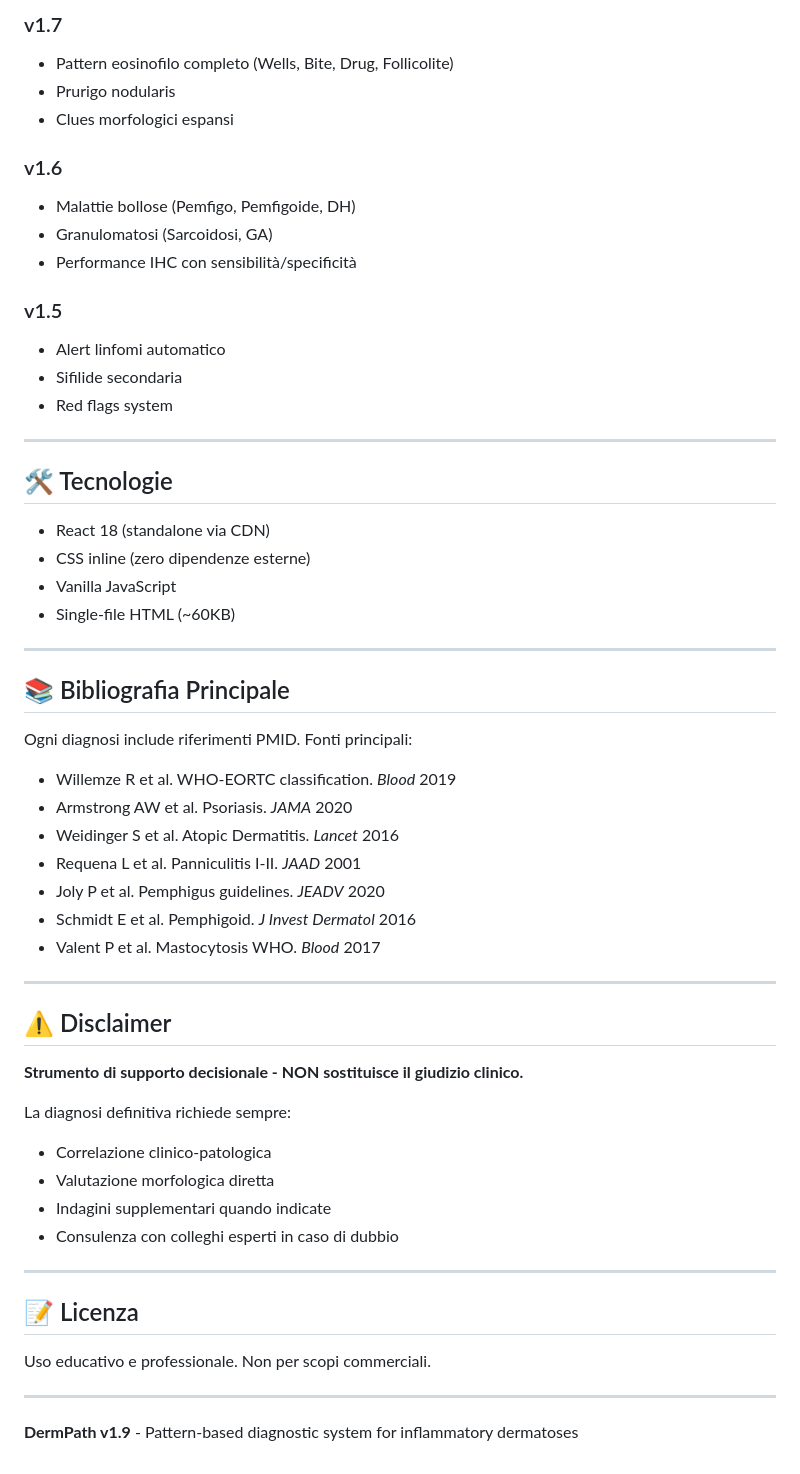
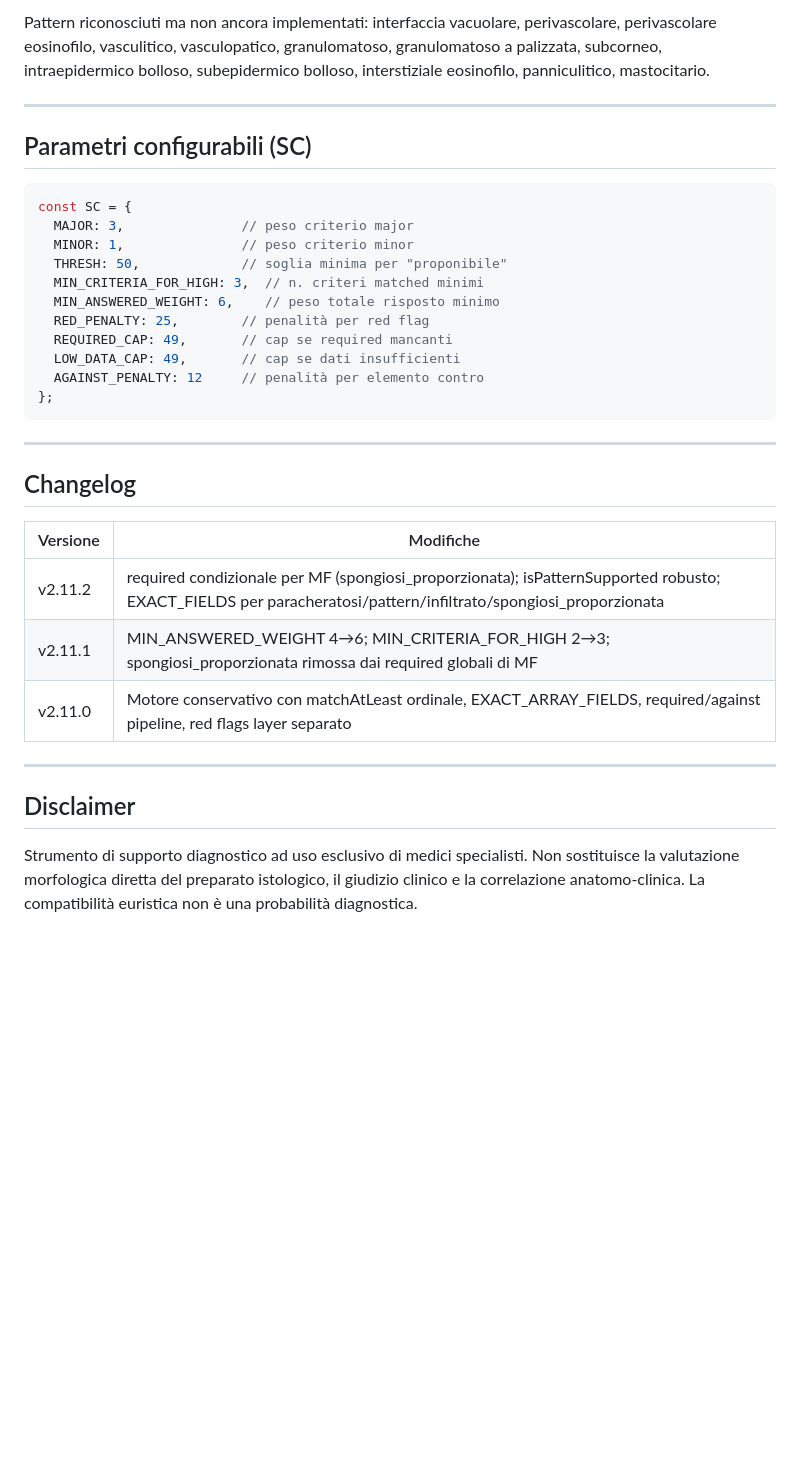
Before and after one commit to Infingardo/dermatiti, a Markdown page: README.md, the part around one of its changes. GitHub-like rendering; blank space fills up the shorter version.

````diff
--- a/README.md
+++ b/README.md
@@ -93,59 +134,35 @@ App web standalone per la diagnosi differenziale istopatologica delle dermatiti,
-### v1.7
-- Pattern eosinofilo completo (Wells, Bite, Drug, Follicolite)
-- Prurigo nodularis
-- Clues morfologici espansi
-
-### v1.6
-- Malattie bollose (Pemfigo, Pemfigoide, DH)
-- Granulomatosi (Sarcoidosi, GA)
-- Performance IHC con sensibilità/specificità
-
-### v1.5
-- Alert linfomi automatico
-- Sifilide secondaria
-- Red flags system
+Pattern riconosciuti ma non ancora implementati: interfaccia vacuolare, perivascolare, perivascolare eosinofilo, vasculitico, vasculopatico, granulomatoso, granulomatoso a palizzata, subcorneo, intraepidermico bolloso, subepidermico bolloso, interstiziale eosinofilo, panniculitico, mastocitario.
 
 ---
 
-## 🛠️ Tecnologie
+## Parametri configurabili (SC)
 
-- React 18 (standalone via CDN)
-- CSS inline (zero dipendenze esterne)
-- Vanilla JavaScript
-- Single-file HTML (~60KB)
+```javascript
+const SC = {
+  MAJOR: 3,               // peso criterio major
+  MINOR: 1,               // peso criterio minor
+  THRESH: 50,             // soglia minima per "proponibile"
+  MIN_CRITERIA_FOR_HIGH: 3,  // n. criteri matched minimi
+  MIN_ANSWERED_WEIGHT: 6,    // peso totale risposto minimo
+  RED_PENALTY: 25,        // penalità per red flag
+  REQUIRED_CAP: 49,       // cap se required mancanti
+  LOW_DATA_CAP: 49,       // cap se dati insufficienti
+  AGAINST_PENALTY: 12     // penalità per elemento contro
+};
+```
 
 ---
 
-## 📚 Bibliografia Principale
+## Changelog
 
-Ogni diagnosi include riferimenti PMID. Fonti principali:
-
-- Willemze R et al. WHO-EORTC classification. *Blood* 2019
-- Armstrong AW et al. Psoriasis. *JAMA* 2020
-- Weidinger S et al. Atopic Dermatitis. *Lancet* 2016
-- Requena L et al. Panniculitis I-II. *JAAD* 2001
-- Joly P et al. Pemphigus guidelines. *JEADV* 2020
-- Schmidt E et al. Pemphigoid. *J Invest Dermatol* 2016
-- Valent P et al. Mastocytosis WHO. *Blood* 2017
+| Versione | Modifiche |
+|---|---|
+| v2.11.2 | required condizionale per MF (spongiosi_proporzionata); isPatternSupported robusto; EXACT_FIELDS per paracheratosi/pattern/infiltrato/spongiosi_proporzionata |
+| v2.11.1 | MIN_ANSWERED_WEIGHT 4→6; MIN_CRITERIA_FOR_HIGH 2→3; spongiosi_proporzionata rimossa dai required globali di MF |
+| v2.11.0 | Motore conservativo con matchAtLeast ordinale, EXACT_ARRAY_FIELDS, required/against pipeline, red flags layer separato |
 
 ---
 
-## ⚠️ Disclaimer
+## Disclaimer
 
-**Strumento di supporto decisionale - NON sostituisce il giudizio clinico.**
-
-La diagnosi definitiva richiede sempre:
-- Correlazione clinico-patologica
-- Valutazione morfologica diretta
-- Indagini supplementari quando indicate
-- Consulenza con colleghi esperti in caso di dubbio
-
----
-
-## 📝 Licenza
-
-Uso educativo e professionale. Non per scopi commerciali.
-
----
-
-**DermPath v1.9** - Pattern-based diagnostic system for inflammatory dermatoses
+Strumento di supporto diagnostico ad uso esclusivo di medici specialisti. Non sostituisce la valutazione morfologica diretta del preparato istologico, il giudizio clinico e la correlazione anatomo-clinica. La compatibilità euristica non è una probabilità diagnostica.
````
Also changed, not shown: other parts of README.md (+115 -74 lines).
